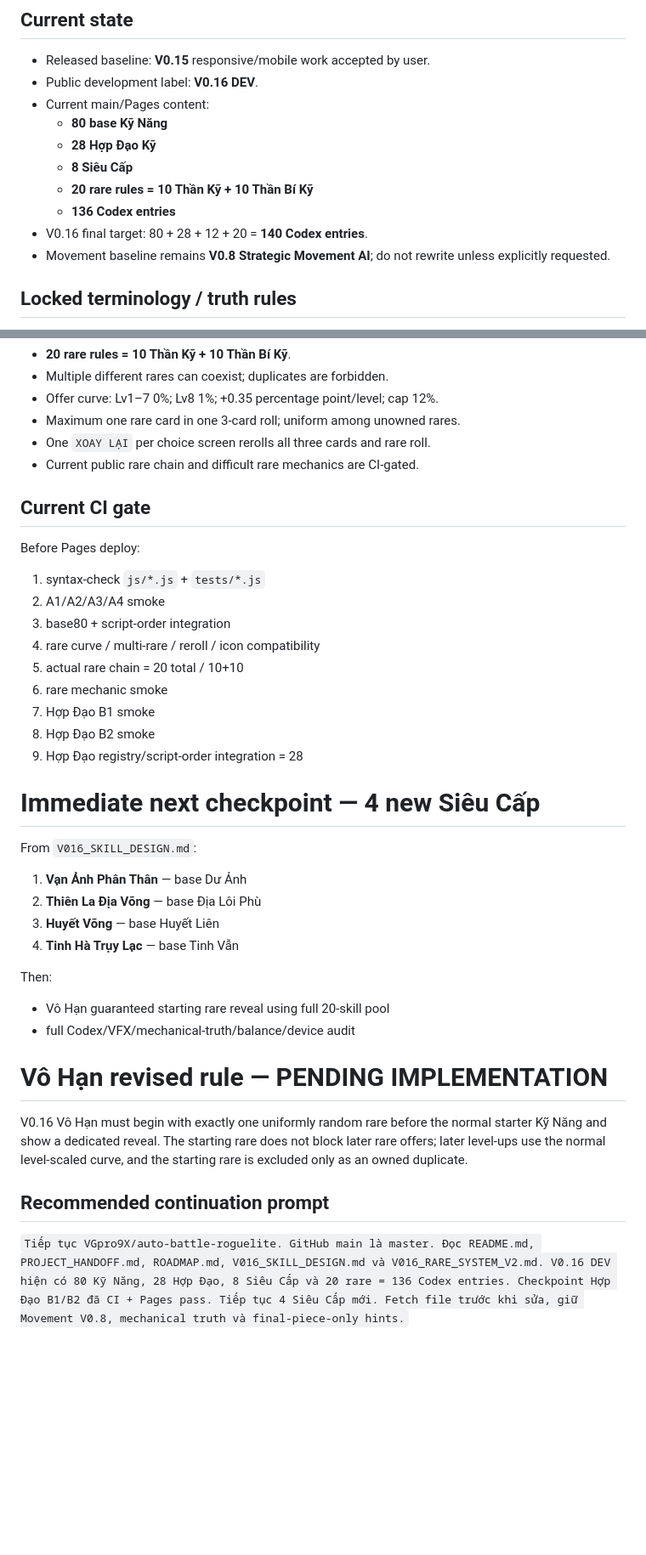
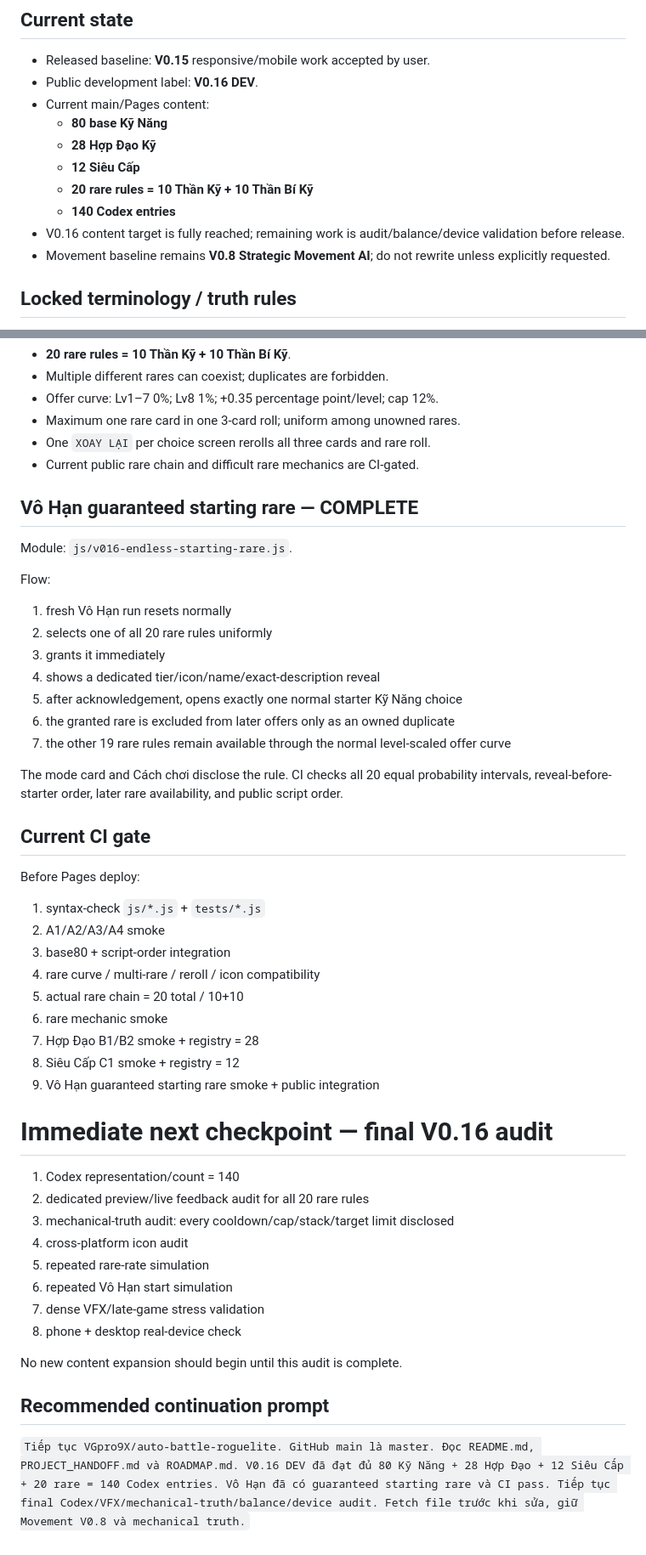
Before and after one commit to VGpro9X/auto-battle-roguelite, a Markdown page: PROJECT_HANDOFF.md, 2 parts joined by grey strips. Shown at 85% size. GitHub-like rendering; blank space fills up the shorter version.

Commit message:
Docs: advance V0.16 handoff to final audit

```diff
--- a/PROJECT_HANDOFF.md
+++ b/PROJECT_HANDOFF.md
@@ -24,10 +24,10 @@ Read first:
 - Current main/Pages content:
   - **80 base Kỹ Năng**
   - **28 Hợp Đạo Kỹ**
-  - **8 Siêu Cấp**
+  - **12 Siêu Cấp**
   - **20 rare rules = 10 Thần Kỹ + 10 Thần Bí Kỹ**
-  - **136 Codex entries**
-- V0.16 final target: 80 + 28 + 12 + 20 = **140 Codex entries**.
+  - **140 Codex entries**
+- V0.16 content target is fully reached; remaining work is audit/balance/device validation before release.
 - Movement baseline remains **V0.8 Strategic Movement AI**; do not rewrite unless explicitly requested.
 
 ## Locked terminology / truth rules
@@ -85,6 +96,20 @@ CI exercises B1/B2 mechanics and asserts the combined public Hợp Đạo regist
 - One `XOAY LẠI` per choice screen rerolls all three cards and rare roll.
 - Current public rare chain and difficult rare mechanics are CI-gated.
 
+## Vô Hạn guaranteed starting rare — COMPLETE
+Module: `js/v016-endless-starting-rare.js`.
+
+Flow:
+1. fresh Vô Hạn run resets normally
+2. selects one of all 20 rare rules uniformly
+3. grants it immediately
+4. shows a dedicated tier/icon/name/exact-description reveal
+5. after acknowledgement, opens exactly one normal starter Kỹ Năng choice
+6. the granted rare is excluded from later offers only as an owned duplicate
+7. the other 19 rare rules remain available through the normal level-scaled offer curve
+
+The mode card and Cách chơi disclose the rule. CI checks all 20 equal probability intervals, reveal-before-starter order, later rare availability, and public script order.
+
 ## Current CI gate
 Before Pages deploy:
 1. syntax-check `js/*.js` + `tests/*.js`
@@ -93,23 +118,21 @@ Before Pages deploy:
 4. rare curve / multi-rare / reroll / icon compatibility
 5. actual rare chain = 20 total / 10+10
 6. rare mechanic smoke
-7. Hợp Đạo B1 smoke
-8. Hợp Đạo B2 smoke
-9. Hợp Đạo registry/script-order integration = 28
+7. Hợp Đạo B1/B2 smoke + registry = 28
+8. Siêu Cấp C1 smoke + registry = 12
+9. Vô Hạn guaranteed starting rare smoke + public integration
 
-# Immediate next checkpoint — 4 new Siêu Cấp
-From `V016_SKILL_DESIGN.md`:
-1. **Vạn Ảnh Phân Thân** — base Dư Ảnh
-2. **Thiên La Địa Võng** — base Địa Lôi Phù
-3. **Huyết Võng** — base Huyết Liên
-4. **Tinh Hà Trụy Lạc** — base Tinh Vẫn
+# Immediate next checkpoint — final V0.16 audit
+1. Codex representation/count = 140
+2. dedicated preview/live feedback audit for all 20 rare rules
+3. mechanical-truth audit: every cooldown/cap/stack/target limit disclosed
+4. cross-platform icon audit
+5. repeated rare-rate simulation
+6. repeated Vô Hạn start simulation
+7. dense VFX/late-game stress validation
+8. phone + desktop real-device check
 
-Then:
-- Vô Hạn guaranteed starting rare reveal using full 20-skill pool
-- full Codex/VFX/mechanical-truth/balance/device audit
-
-# Vô Hạn revised rule — PENDING IMPLEMENTATION
-V0.16 Vô Hạn must begin with exactly one uniformly random rare before the normal starter Kỹ Năng and show a dedicated reveal. The starting rare does not block later rare offers; later level-ups use the normal level-scaled curve, and the starting rare is excluded only as an owned duplicate.
+No new content expansion should begin until this audit is complete.
 
 ## Recommended continuation prompt
-`Tiếp tục VGpro9X/auto-battle-roguelite. GitHub main là master. Đọc README.md, PROJECT_HANDOFF.md, ROADMAP.md, V016_SKILL_DESIGN.md và V016_RARE_SYSTEM_V2.md. V0.16 DEV hiện có 80 Kỹ Năng, 28 Hợp Đạo, 8 Siêu Cấp và 20 rare = 136 Codex entries. Checkpoint Hợp Đạo B1/B2 đã CI + Pages pass. Tiếp tục 4 Siêu Cấp mới. Fetch file trước khi sửa, giữ Movement V0.8, mechanical truth và final-piece-only hints.`
+`Tiếp tục VGpro9X/auto-battle-roguelite. GitHub main là master. Đọc README.md, PROJECT_HANDOFF.md và ROADMAP.md. V0.16 DEV đã đạt đủ 80 Kỹ Năng + 28 Hợp Đạo + 12 Siêu Cấp + 20 rare = 140 Codex entries. Vô Hạn đã có guaranteed starting rare và CI pass. Tiếp tục final Codex/VFX/mechanical-truth/balance/device audit. Fetch file trước khi sửa, giữ Movement V0.8 và mechanical truth.`
```
Also changed, not shown: other parts of PROJECT_HANDOFF.md (+19 -8 lines).
